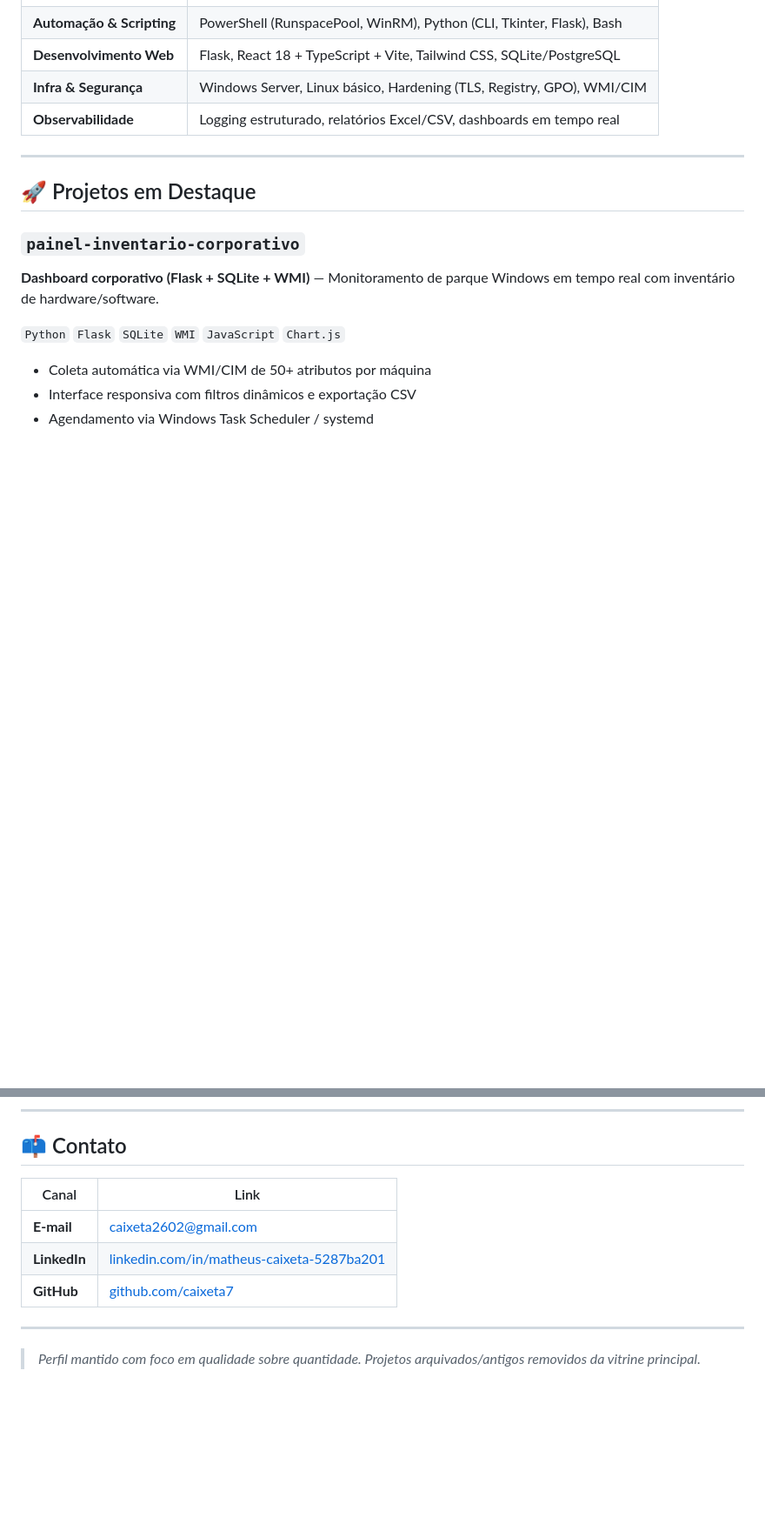
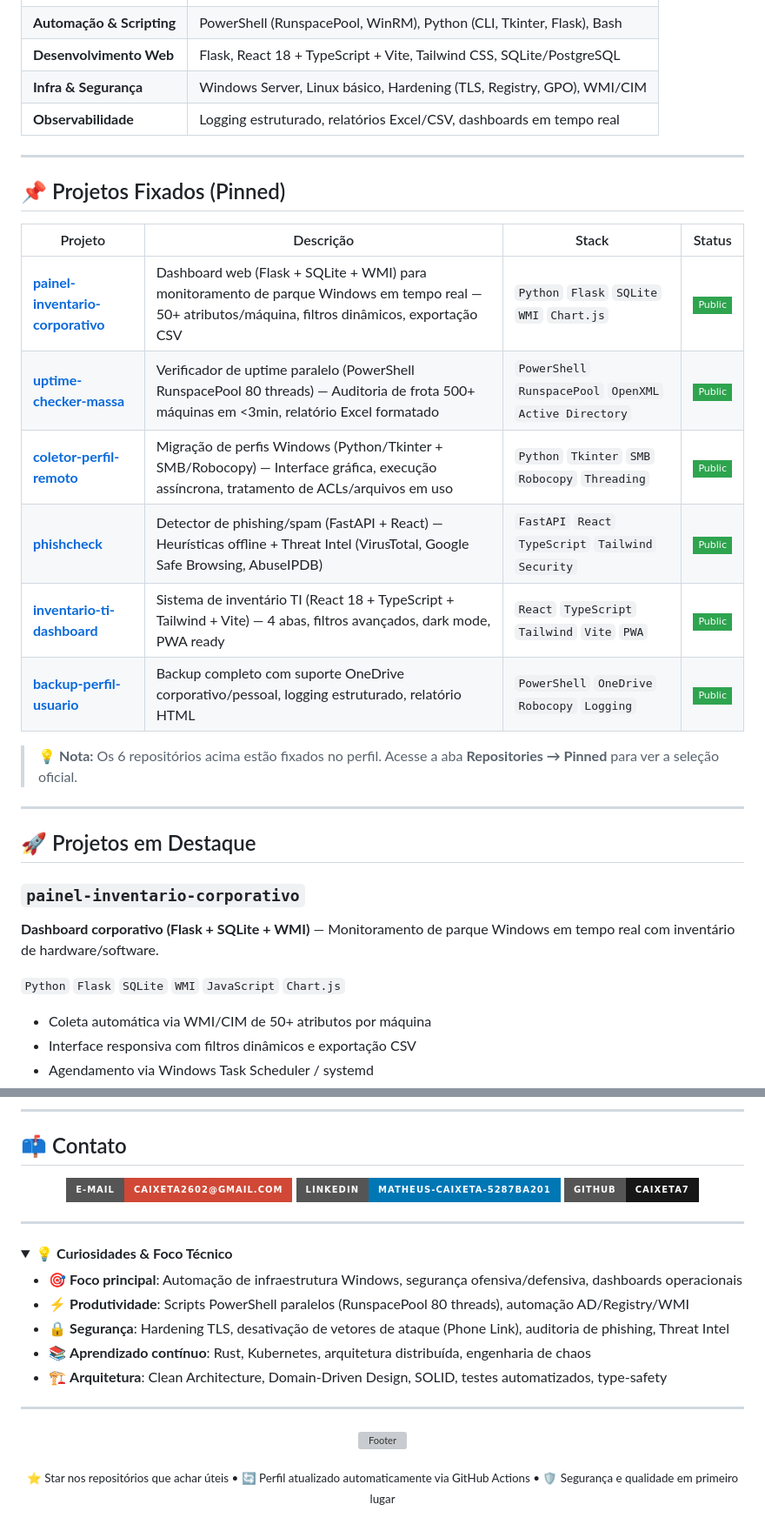
Before and after one commit to caixeta7/caixeta7, a Markdown page: README.md, 2 parts joined by grey strips. Shown at 87% size. Rendered like a GitHub page; folded sections open; badges without logos; blank space fills up the shorter version; grey boxes are pictures that could not be loaded.

Commit message:
feat: modernize profile README with pinned projects, improved stats cards, better UI/UX

```diff
--- a/README.md
+++ b/README.md
@@ -21,6 +21,21 @@ Atualmente cursando **Pós-graduação em Segurança da Informação** (Senac),
 | **Desenvolvimento Web** | Flask, React 18 + TypeScript + Vite, Tailwind CSS, SQLite/PostgreSQL |
 | **Infra & Segurança** | Windows Server, Linux básico, Hardening (TLS, Registry, GPO), WMI/CIM |
 | **Observabilidade** | Logging estruturado, relatórios Excel/CSV, dashboards em tempo real |
+
+---
+
+## 📌 Projetos Fixados (Pinned)
+
+| Projeto | Descrição | Stack | Status |
+|---------|-----------|-------|--------|
+| [**painel-inventario-corporativo**](https://github.com/caixeta7/painel-inventario-corporativo) | Dashboard web (Flask + SQLite + WMI) para monitoramento de parque Windows em tempo real — 50+ atributos/máquina, filtros dinâmicos, exportação CSV | `Python` `Flask` `SQLite` `WMI` `Chart.js` | ![Public](https://img.shields.io/badge/Public-2ea44f?style=flat-square) |
+| [**uptime-checker-massa**](https://github.com/caixeta7/uptime-checker-massa) | Verificador de uptime paralelo (PowerShell RunspacePool 80 threads) — Auditoria de frota 500+ máquinas em <3min, relatório Excel formatado | `PowerShell` `RunspacePool` `OpenXML` `Active Directory` | ![Public](https://img.shields.io/badge/Public-2ea44f?style=flat-square) |
+| [**coletor-perfil-remoto**](https://github.com/caixeta7/coletor-perfil-remoto) | Migração de perfis Windows (Python/Tkinter + SMB/Robocopy) — Interface gráfica, execução assíncrona, tratamento de ACLs/arquivos em uso | `Python` `Tkinter` `SMB` `Robocopy` `Threading` | ![Public](https://img.shields.io/badge/Public-2ea44f?style=flat-square) |
+| [**phishcheck**](https://github.com/caixeta7/phishcheck) | Detector de phishing/spam (FastAPI + React) — Heurísticas offline + Threat Intel (VirusTotal, Google Safe Browsing, AbuseIPDB) | `FastAPI` `React` `TypeScript` `Tailwind` `Security` | ![Public](https://img.shields.io/badge/Public-2ea44f?style=flat-square) |
+| [**inventario-ti-dashboard**](https://github.com/caixeta7/inventario-ti-dashboard) | Sistema de inventário TI (React 18 + TypeScript + Tailwind + Vite) — 4 abas, filtros avançados, dark mode, PWA ready | `React` `TypeScript` `Tailwind` `Vite` `PWA` | ![Public](https://img.shields.io/badge/Public-2ea44f?style=flat-square) |
+| [**backup-perfil-usuario**](https://github.com/caixeta7/backup-perfil-usuario) | Backup completo com suporte OneDrive corporativo/pessoal, logging estruturado, relatório HTML | `PowerShell` `OneDrive` `Robocopy` `Logging` | ![Public](https://img.shields.io/badge/Public-2ea44f?style=flat-square) |
+
+> 💡 **Nota:** Os 6 repositórios acima estão fixados no perfil. Acesse a aba **Repositories → Pinned** para ver a seleção oficial.
 
 ---
 
@@ -122,12 +162,33 @@ Atualmente cursando **Pós-graduação em Segurança da Informação** (Senac),
 
 ## 📫 Contato
 
-| Canal | Link |
-|-------|------|
-| **E-mail** | [caixeta2602@gmail.com](mailto:caixeta2602@gmail.com) |
-| **LinkedIn** | [linkedin.com/in/matheus-caixeta-5287ba201](https://www.linkedin.com/in/matheus-caixeta-5287ba201/) |
-| **GitHub** | [github.com/caixeta7](https://github.com/caixeta7) |
+<div align="center">
+
+[![E-mail](https://img.shields.io/badge/E--mail-caixeta2602@gmail.com-D14836?style=for-the-badge&logo=gmail&logoColor=white)](mailto:caixeta2602@gmail.com)
+[![LinkedIn](https://img.shields.io/badge/LinkedIn-matheus--caixeta--5287ba201-0077B5?style=for-the-badge&logo=linkedin&logoColor=white)](https://www.linkedin.com/in/matheus-caixeta-5287ba201/)
+[![GitHub](https://img.shields.io/badge/GitHub-caixeta7-181717?style=for-the-badge&logo=github&logoColor=white)](https://github.com/caixeta7)
+
+</div>
 
 ---
 
-> *Perfil mantido com foco em qualidade sobre quantidade. Projetos arquivados/antigos removidos da vitrine principal.*
+<details>
+<summary>💡 <strong>Curiosidades & Foco Técnico</strong></summary>
+
+- 🎯 **Foco principal**: Automação de infraestrutura Windows, segurança ofensiva/defensiva, dashboards operacionais
+- ⚡ **Produtividade**: Scripts PowerShell paralelos (RunspacePool 80 threads), automação AD/Registry/WMI
+- 🔒 **Segurança**: Hardening TLS, desativação de vetores de ataque (Phone Link), auditoria de phishing, Threat Intel
+- 📚 **Aprendizado contínuo**: Rust, Kubernetes, arquitetura distribuída, engenharia de chaos
+- 🏗️ **Arquitetura**: Clean Architecture, Domain-Driven Design, SOLID, testes automatizados, type-safety
+
+</details>
+
+---
+
+<p align="center">
+  <img src="https://capsule-render.vercel.app/api?type=waving&color=gradient&customColorList=0,58a6ff,1f6feb&height=100&section=footer&animation=fadeIn" alt="Footer" />
+</p>
+
+<p align="center">
+  <sub>⭐ Star nos repositórios que achar úteis • 🔄 Perfil atualizado automaticamente via GitHub Actions • 🛡️ Segurança e qualidade em primeiro lugar</sub>
+</p>
```
Also changed, not shown: other parts of README.md (+29 -4 lines).
